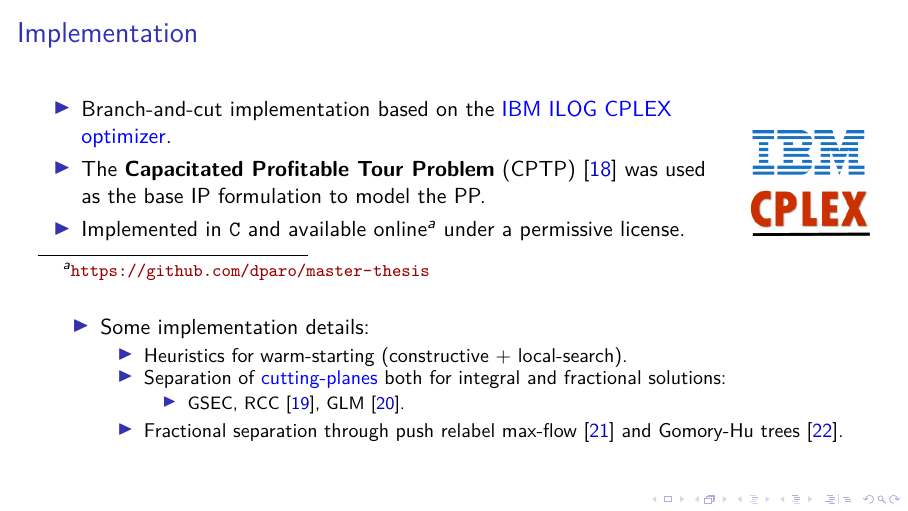
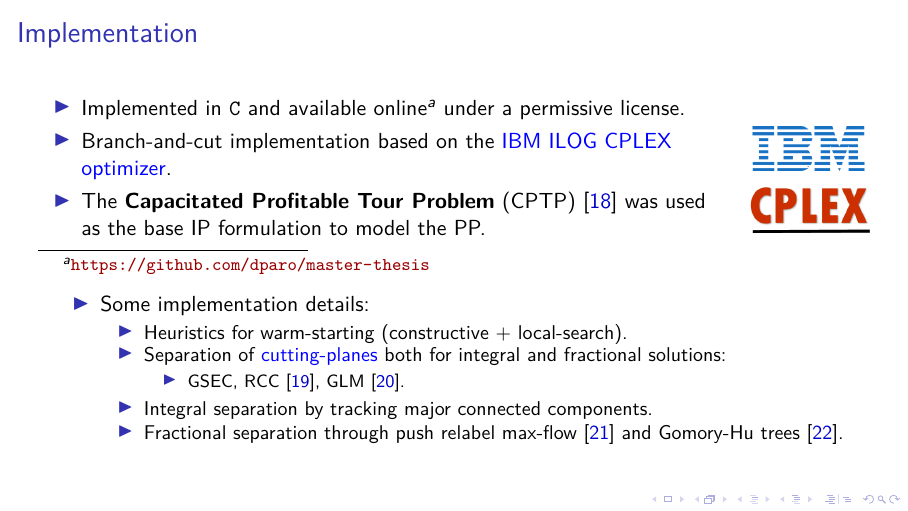
Before and after one commit to dparo/msc-presentation, LaTeX slides (main.tex, which reads Content/slides.tex): page 12 of 46. Compiled offline with pdfLaTeX; a LaTeX package or settings file that is missing is left out.

Commit message:
Progress

```diff
--- a/Content/slides.tex
+++ b/Content/slides.tex
@@ -126,9 +126,9 @@
 	\begin{columns}
 		\begin{column}{0.85\textwidth}
 			\begin{itemize}
+				\item Implemented in \texttt{C} and available online\footnote[1]{\url{https://github.com/dparo/master-thesis}} under a permissive license.
 				\item Branch-and-cut implementation based on the \textcolor{blue}{IBM ILOG CPLEX optimizer}.
 				\item The \textbf{Capacitated Profitable Tour Problem} (CPTP) \parencite{jepsen2014} was used as the base IP formulation to model the PP.
-				\item Implemented in \texttt{C} and available online\footnote[1]{\url{https://github.com/dparo/master-thesis}} under a permissive license.
 
 			\end{itemize}
 		\end{column}
@@ -148,6 +148,7 @@
 			            \begin{itemize}
 				            \item GSEC, RCC \parencite{laporte1983}, GLM \parencite{gouveia1995}.
 			            \end{itemize}
+			      \item Integral separation by tracking major connected components.
 			      \item Fractional separation through push relabel max-flow \parencite{goldberg1997} and Gomory-Hu trees \parencite{gomory1961}.
 		      \end{itemize}
 	\end{itemize}
```
Also changed, not shown: Content/slides.tex (2 more changed lines).
